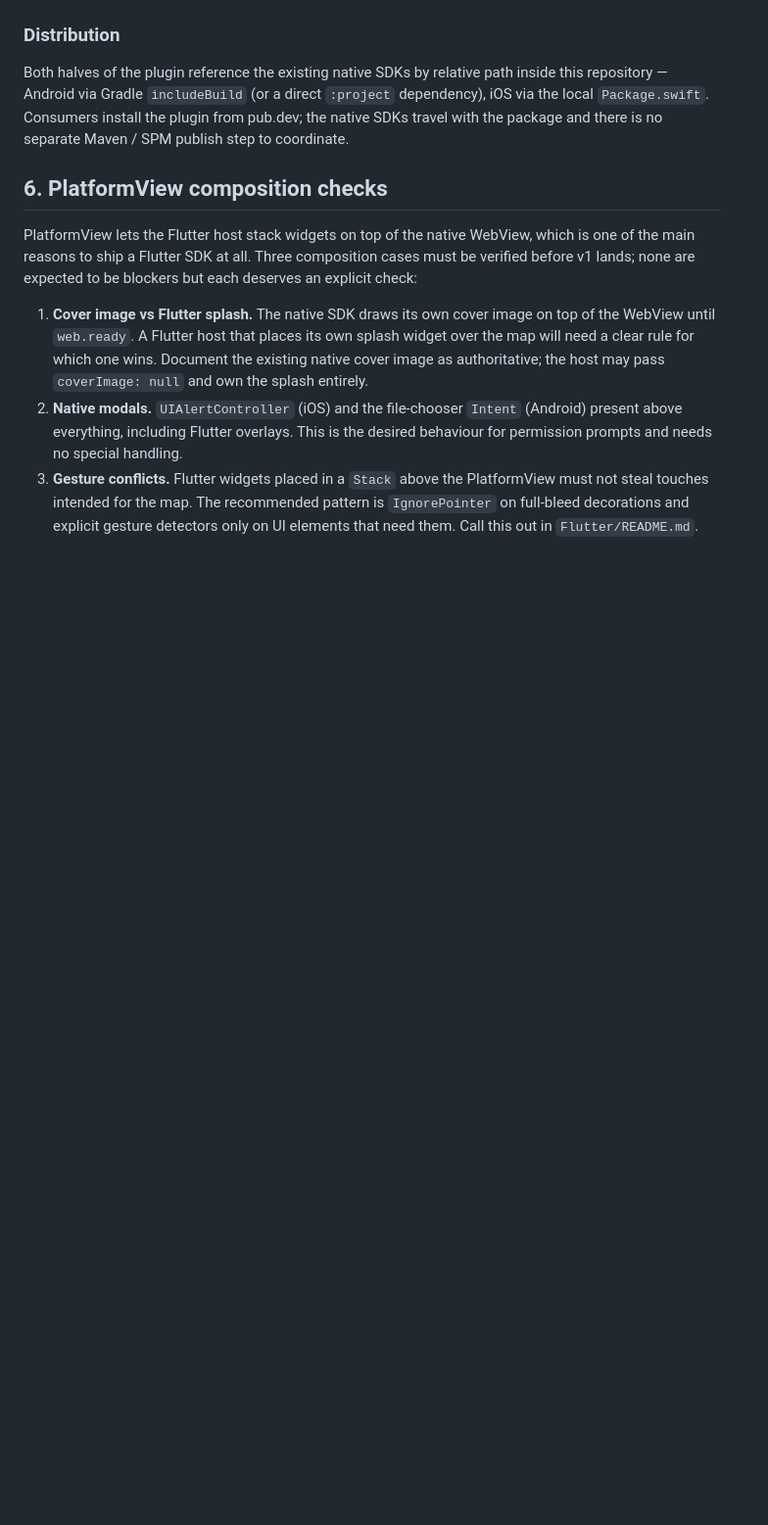
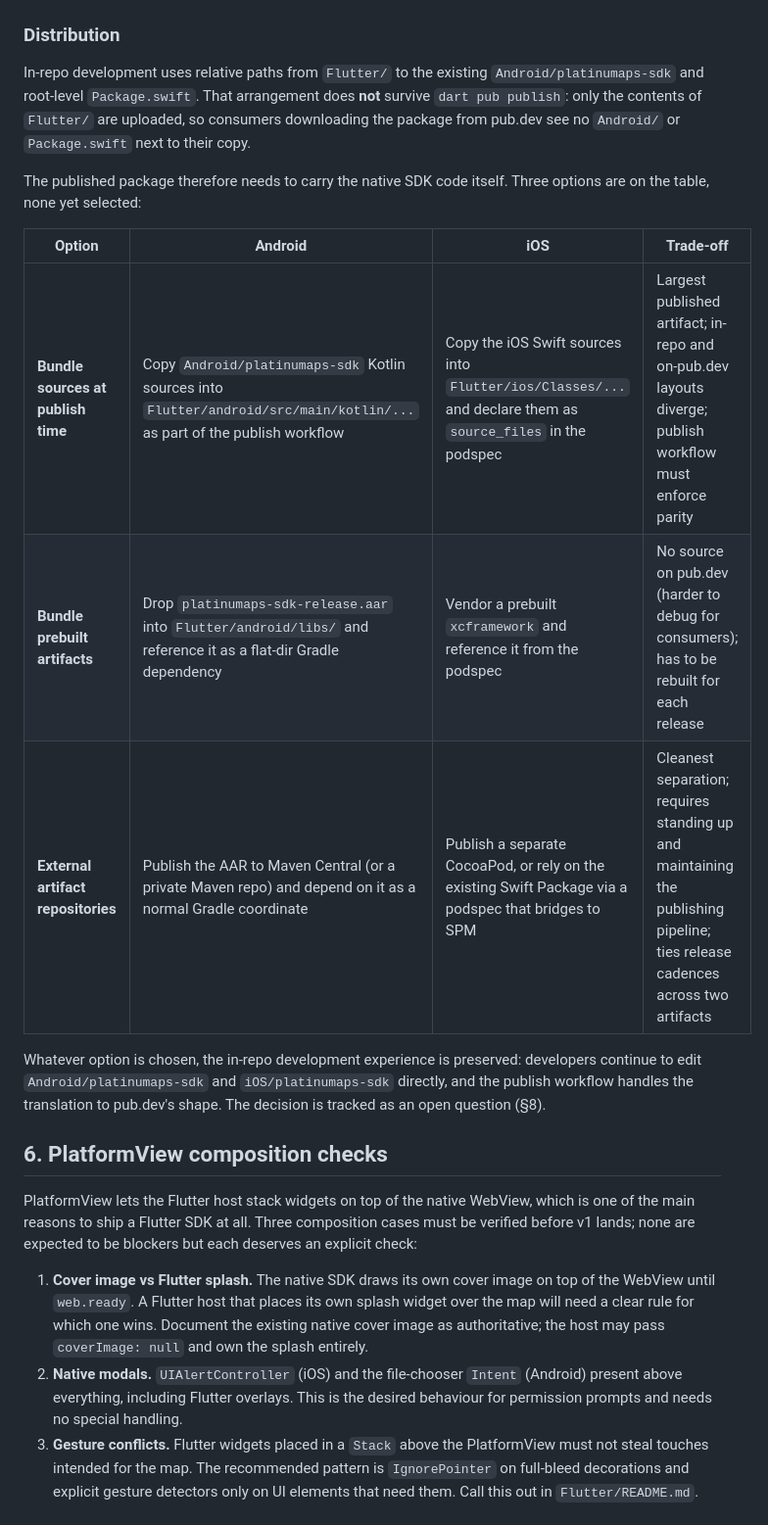
Before and after one commit to boldright/platinumaps-sdk, a Markdown page: Flutter/DESIGN.md, the part around one of its changes. Shown at 98% size. Rendered like a GitHub page; blank space fills up the shorter version.

```diff
--- a/Flutter/DESIGN.md
+++ b/Flutter/DESIGN.md
@@ -352,12 +392,27 @@ customer-facing hooks are deliberately omitted (see Non-goals §1).
 
 ### Distribution
 
-Both halves of the plugin reference the existing native SDKs by
-relative path inside this repository — Android via Gradle
-`includeBuild` (or a direct `:project` dependency), iOS via the
-local `Package.swift`. Consumers install the plugin from pub.dev; the
-native SDKs travel with the package and there is no separate Maven /
-SPM publish step to coordinate.
+In-repo development uses relative paths from `Flutter/` to the
+existing `Android/platinumaps-sdk` and root-level `Package.swift`.
+That arrangement does **not** survive `dart pub publish`: only the
+contents of `Flutter/` are uploaded, so consumers downloading the
+package from pub.dev see no `Android/` or `Package.swift` next to
+their copy.
+
+The published package therefore needs to carry the native SDK code
+itself. Three options are on the table, none yet selected:
+
+| Option | Android | iOS | Trade-off |
+|--------|---------|-----|-----------|
+| **Bundle sources at publish time** | Copy `Android/platinumaps-sdk` Kotlin sources into `Flutter/android/src/main/kotlin/...` as part of the publish workflow | Copy the iOS Swift sources into `Flutter/ios/Classes/...` and declare them as `source_files` in the podspec | Largest published artifact; in-repo and on-pub.dev layouts diverge; publish workflow must enforce parity |
+| **Bundle prebuilt artifacts** | Drop `platinumaps-sdk-release.aar` into `Flutter/android/libs/` and reference it as a flat-dir Gradle dependency | Vendor a prebuilt `xcframework` and reference it from the podspec | No source on pub.dev (harder to debug for consumers); has to be rebuilt for each release |
+| **External artifact repositories** | Publish the AAR to Maven Central (or a private Maven repo) and depend on it as a normal Gradle coordinate | Publish a separate CocoaPod, or rely on the existing Swift Package via a podspec that bridges to SPM | Cleanest separation; requires standing up and maintaining the publishing pipeline; ties release cadences across two artifacts |
+
+Whatever option is chosen, the in-repo development experience is
+preserved: developers continue to edit `Android/platinumaps-sdk` and
+`iOS/platinumaps-sdk` directly, and the publish workflow handles the
+translation to pub.dev's shape. The decision is tracked as an open
+question (§8).
 
 ## 6. PlatformView composition checks
 
```
Also changed, not shown: other parts of Flutter/DESIGN.md (+96 -16 lines).
